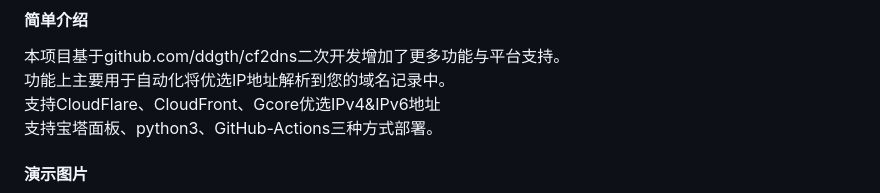
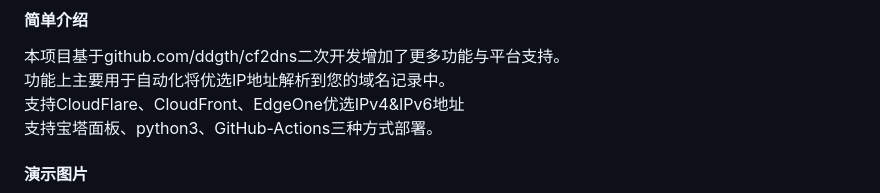
Before and after one commit to gacjie/cf2dns, a Markdown page: README.md, the part around the change. Rendered like a GitHub page.

```diff
--- a/README.md
+++ b/README.md
@@ -1,7 +1,7 @@
 #### 简单介绍
 本项目基于github.com/ddgth/cf2dns二次开发增加了更多功能与平台支持。
 功能上主要用于自动化将优选IP地址解析到您的域名记录中。
-支持CloudFlare、CloudFront、Gcore优选IPv4&IPv6地址
+支持CloudFlare、CloudFront、EdgeOne优选IPv4&IPv6地址
 支持宝塔面板、python3、GitHub-Actions三种方式部署。
 
 #### 演示图片
```
